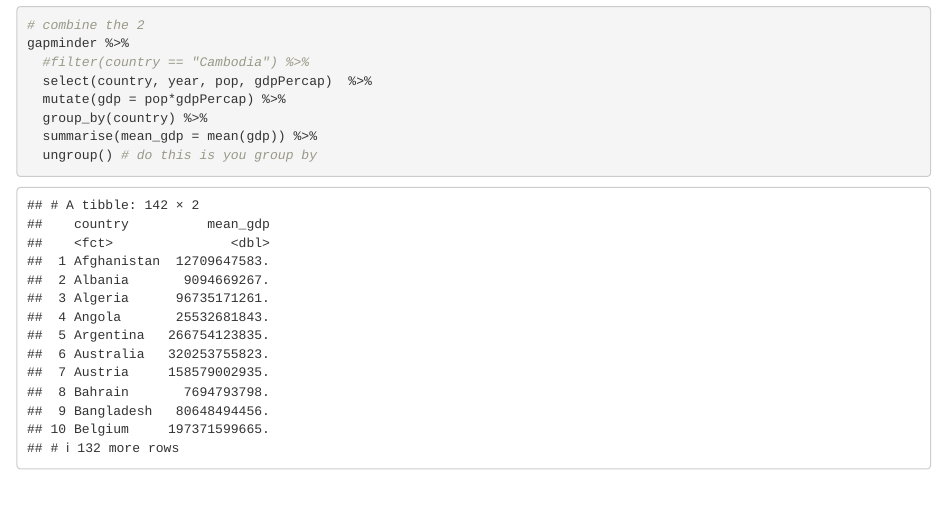
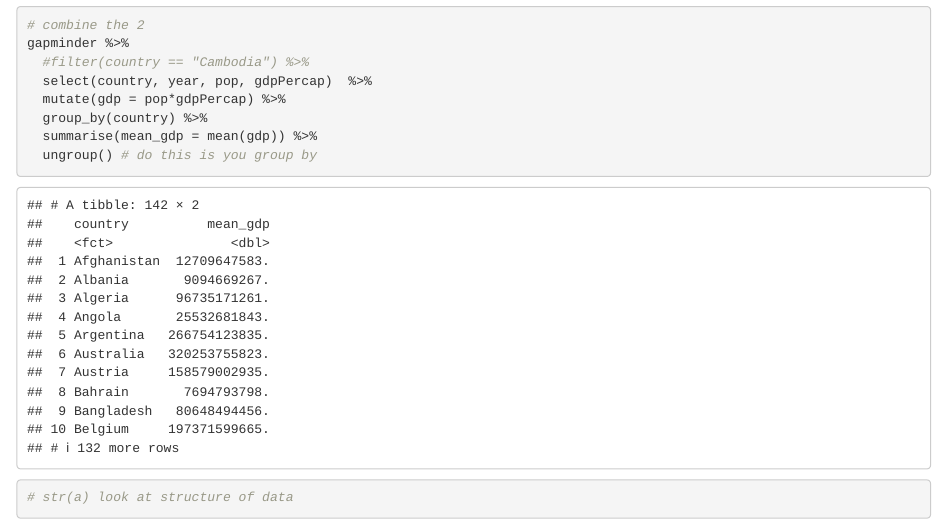
Before and after one commit to federicacoelli/my-project, an R Markdown document (gapminder-dplyr.Rmd): the page in a window 1100 px wide, from 5010 px down. Rendered offline with R 4.5, knitr and Pandoc, with nearby package versions; the gapminder table comes from the copy in Python's plotly package.

Commit message:
Finish dplyr introduction

```diff
--- a/gapminder-dplyr.Rmd
+++ b/gapminder-dplyr.Rmd
@@ -83,10 +83,7 @@ gapminder %>%
   summarise(mean_gdp = mean(gdp)) %>%
   ungroup() # do this is you group by
 
-
-
-
-
+# str(a) look at structure of data
 
 
 
```
